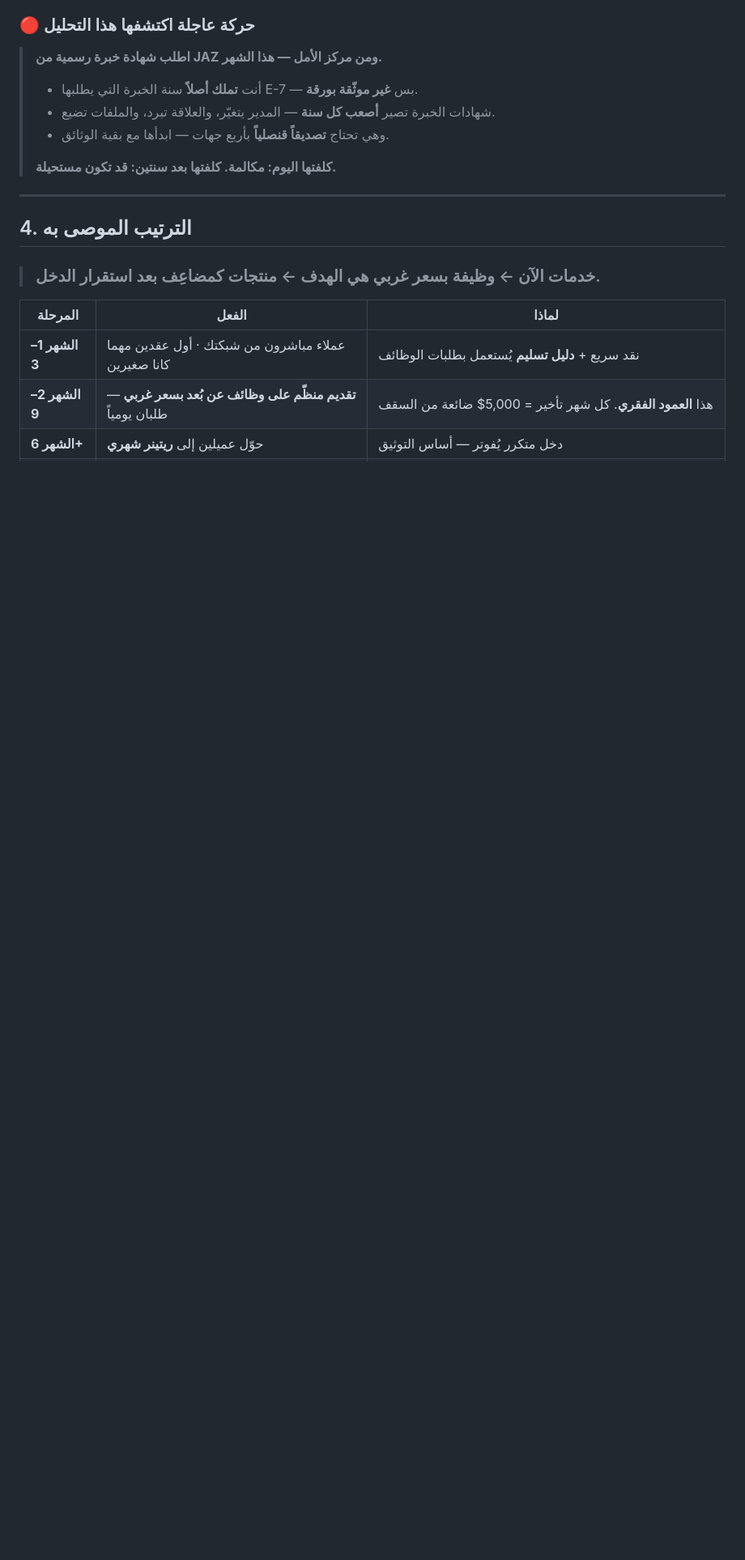
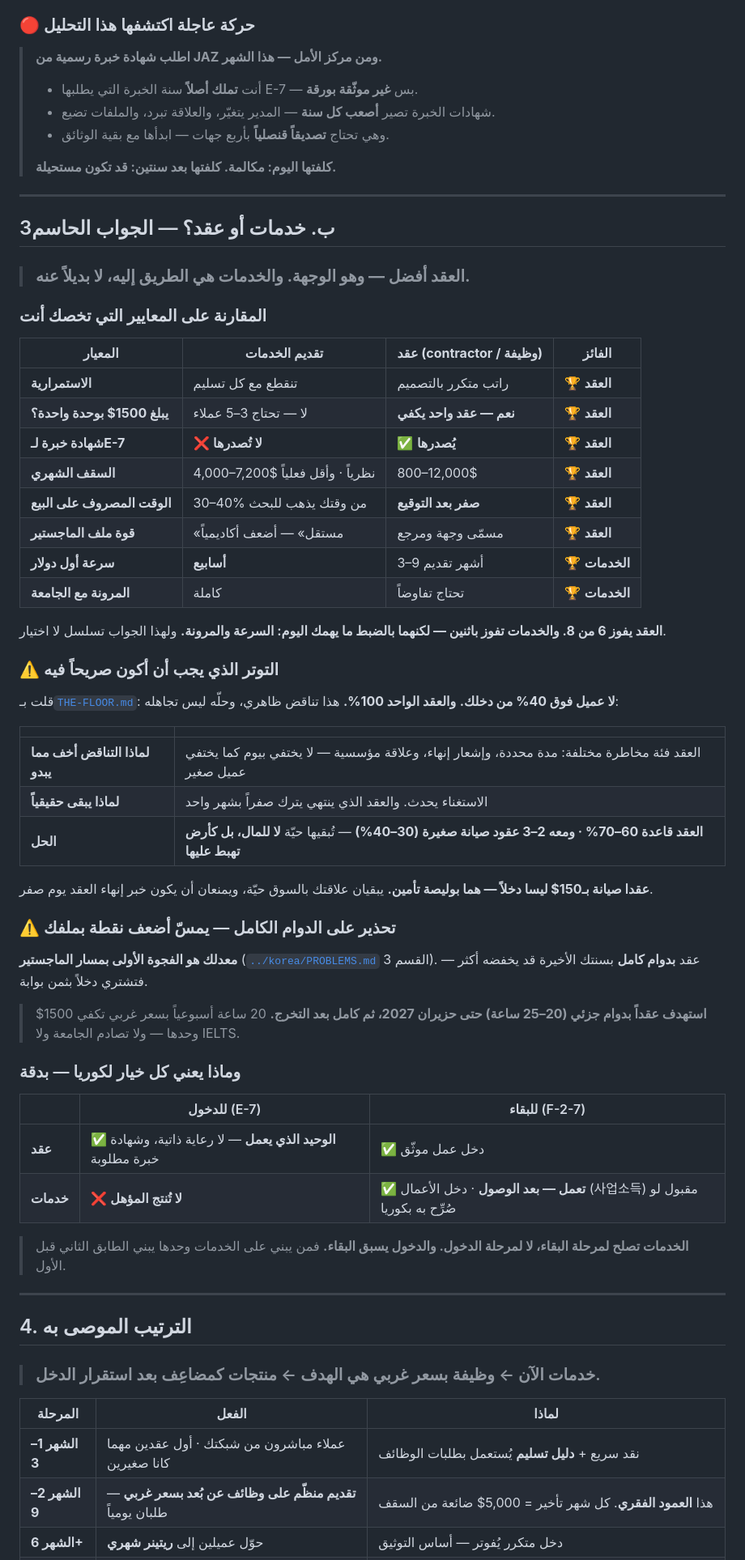
Before and after one commit to muntarazr/Wbtio, a Markdown page: income/MONEY-ENGINE.md, the part around one of its changes. Shown at 81% size. Rendered like a GitHub page; blank space fills up the shorter version.

Commit message:
الجواب الحاسم: خدمات أم عقد
قسم 3ب في MONEY-ENGINE — مقارنة على ثمانية معايير تخص حالته:
العقد يفوز بستة (الاستمرارية، بلوغ 1500 بوحدة واحدة، شهادة خبرة E-7،
السقف، صفر وقت بيع، قوة ملف الماجستير)، والخدمات تفوز باثنين هما
بالضبط ما يهمه اليوم (سرعة أول دولار، والمرونة مع الجامعة). فالجواب
تسلسل لا اختيار: الخدمات طريقاً، والعقد وجهة.

وثلاث نقاط لم تكن مكتوبة:
- توتر صريح: قاعدة «لا عميل فوق 40%» يخالفها عقد واحد بنسبة 100%.
  الحل عقد قاعدة 60-70% مع عقدي صيانة صغيرين يُبقيان كأرض هبوط لا كدخل
- تحذير: عقد بدوام كامل بالسنة الأخيرة يضرب المعدل، وهو أضعف نقطة
  بملف الماجستير. الاستهداف دوام جزئي 20-25 ساعة حتى حزيران 2027
- تفريق بين مرحلتي الفيزا: الخدمات لا تُنتج مؤهل الدخول E-7، لكنها
  تصلح لدخل F-2-7 بعد الوصول عبر دخل الأعمال المصرَّح به بكوريا

Co-Authored-By: Claude Opus 5 <noreply@anthropic.com>
Claude-Session: https://claude.ai/code/session_01GYsBpNiAmuYF4kwDxHmzWN

```diff
--- a/income/MONEY-ENGINE.md
+++ b/income/MONEY-ENGINE.md
@@ -87,6 +87,60 @@
 > - وهي تحتاج **تصديقاً قنصلياً** بأربع جهات — ابدأها مع بقية الوثائق.
 >
 > **كلفتها اليوم: مكالمة. كلفتها بعد سنتين: قد تكون مستحيلة.**
+
+---
+
+## 3ب. خدمات أو عقد؟ — الجواب الحاسم
+
+> ### **العقد أفضل — وهو الوجهة. والخدمات هي الطريق إليه، لا بديلاً عنه.**
+
+### المقارنة على المعايير التي تخصك أنت
+
+| المعيار | تقديم الخدمات | **عقد (contractor / وظيفة)** | الفائز |
+|---|---|---|---|
+| **الاستمرارية** | تنقطع مع كل تسليم | راتب متكرر بالتصميم | 🏆 **العقد** |
+| **يبلغ 1500$ بوحدة واحدة؟** | لا — تحتاج 3–5 عملاء | **نعم — عقد واحد يكفي** | 🏆 **العقد** |
+| **شهادة خبرة لـE-7** | ❌ **لا تُصدرها** | ✅ **يُصدرها** | 🏆 **العقد** |
+| **السقف الشهري** | 4,000–7,200$ نظرياً · وأقل فعلياً | 800–12,000$ | 🏆 **العقد** |
+| **الوقت المصروف على البيع** | 30–40% من وقتك يذهب للبحث | **صفر بعد التوقيع** | 🏆 **العقد** |
+| **قوة ملف الماجستير** | «مستقل» — أضعف أكاديمياً | مسمّى وجهة ومرجع | 🏆 **العقد** |
+| **سرعة أول دولار** | **أسابيع** | 3–9 أشهر تقديم | 🏆 **الخدمات** |
+| **المرونة مع الجامعة** | كاملة | تحتاج تفاوضاً | 🏆 **الخدمات** |
+
+**العقد يفوز 6 من 8. والخدمات تفوز باثنين — لكنهما بالضبط ما يهمك اليوم:
+السرعة والمرونة.** ولهذا الجواب تسلسل لا اختيار.
+
+### ⚠️ التوتر الذي يجب أن أكون صريحاً فيه
+
+قلت بـ[`THE-FLOOR.md`](./THE-FLOOR.md): **لا عميل فوق 40% من دخلك.**
+**والعقد الواحد 100%.** هذا تناقض ظاهري، وحلّه ليس تجاهله:
+
+| | |
+|---|---|
+| **لماذا التناقض أخف مما يبدو** | العقد فئة مخاطرة مختلفة: مدة محددة، وإشعار إنهاء، وعلاقة مؤسسية — لا يختفي بيوم كما يختفي عميل صغير |
+| **لماذا يبقى حقيقياً** | الاستغناء يحدث. والعقد الذي ينتهي يترك صفراً بشهر واحد |
+| **الحل** | **العقد قاعدة 60–70% · ومعه 2–3 عقود صيانة صغيرة (30–40%)** — تُبقيها حيّة **لا للمال، بل كأرض تهبط عليها** |
+
+**عقدا صيانة بـ150$ ليسا دخلاً — هما بوليصة تأمين.** يبقيان علاقتك بالسوق حيّة،
+ويمنعان أن يكون خبر إنهاء العقد يوم صفر.
+
+### ⚠️ تحذير على الدوام الكامل — يمسّ أضعف نقطة بملفك
+
+**معدلك هو الفجوة الأولى بمسار الماجستير** ([`../korea/PROBLEMS.md`](../korea/PROBLEMS.md) القسم 3).
+عقد **بدوام كامل** بسنتك الأخيرة قد يخفضه أكثر — فتشتري دخلاً بثمن بوابة.
+
+> **استهدف عقداً بدوام جزئي (20–25 ساعة) حتى حزيران 2027، ثم كامل بعد التخرج.**
+> 20 ساعة أسبوعياً بسعر غربي تكفي 1500$ وحدها — ولا تصادم الجامعة ولا IELTS.
+
+### وماذا يعني كل خيار لكوريا — بدقة
+
+| | للدخول (E-7) | للبقاء (F-2-7) |
+|---|---|---|
+| **عقد** | ✅ **الوحيد الذي يعمل** — لا رعاية ذاتية، وشهادة خبرة مطلوبة | ✅ دخل عمل موثّق |
+| **خدمات** | ❌ **لا تُنتج المؤهل** | ✅ **تعمل — بعد الوصول** · دخل الأعمال (사업소득) مقبول لو صُرِّح به بكوريا |
+
+> **الخدمات تصلح لمرحلة البقاء، لا لمرحلة الدخول. والدخول يسبق البقاء.**
+> فمن يبني على الخدمات وحدها يبني الطابق الثاني قبل الأول.
 
 ---
 
```
Also changed, not shown: other parts of income/MONEY-ENGINE.md (+3 -2 lines).
